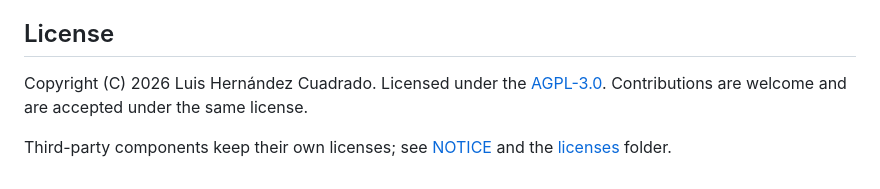
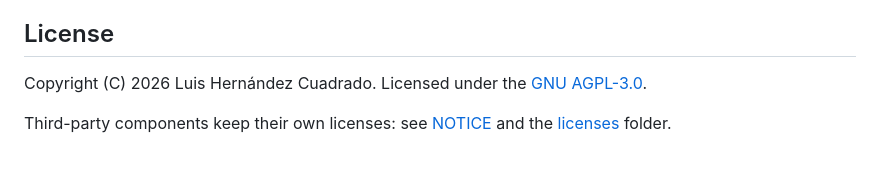
Before and after one commit to VVF2245/my-pdf-tools, a Markdown page: README.md, the part around one of its changes. GitHub-like rendering.

```diff
--- a/README.md
+++ b/README.md
@@ -116,6 +161,6 @@ Windows and macOS. Builds are currently unsigned, so the operating system will s
 
 ## License
 
-Copyright (C) 2026 Luis Hernández Cuadrado. Licensed under the [AGPL-3.0](LICENSE). Contributions are welcome and are accepted under the same license.
+Copyright (C) 2026 Luis Hernández Cuadrado. Licensed under the [GNU AGPL-3.0](LICENSE).
 
-Third-party components keep their own licenses; see [NOTICE](NOTICE) and the [licenses](licenses) folder.
+Third-party components keep their own licenses: see [NOTICE](NOTICE) and the [licenses](licenses) folder.
```
Also changed, not shown: other parts of README.md (+97 -52 lines), assets/outmark-banner-dark@2x.png (added), assets/outmark-banner-light@2x.png (added).
